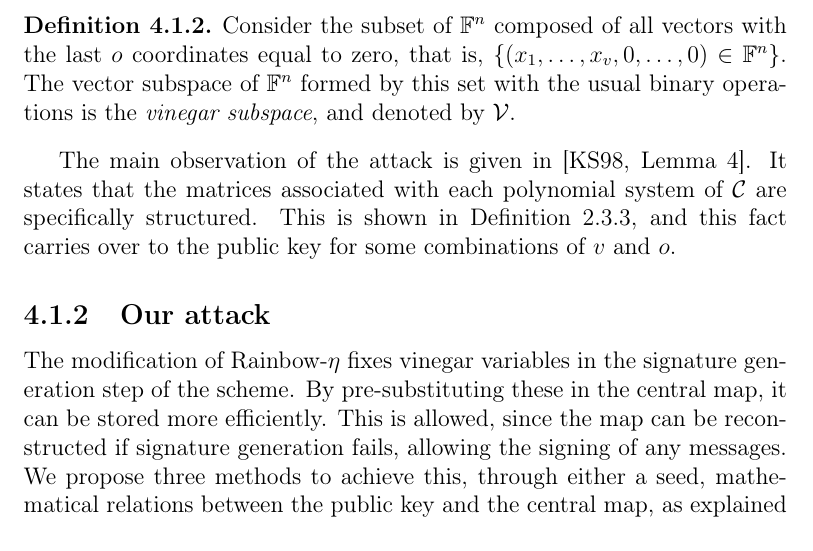
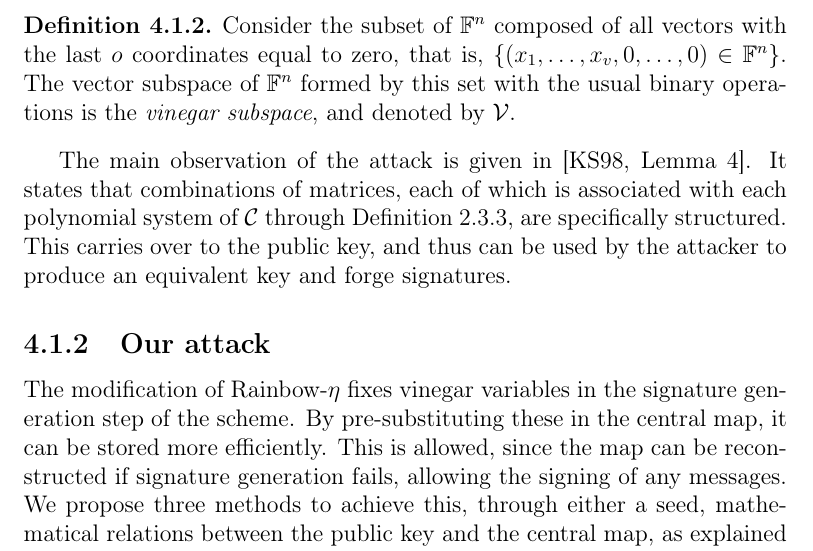
Before and after one commit to zambonin/msc, a LaTeX thesis (main.tex): part of page 52 of 68, cut so that both start at the same text. Compiled offline with pdfLaTeX.

Commit message:
overleaf_to_git: update main.tex from r14614 to r14630

```diff
--- a/main.tex
+++ b/main.tex
@@ -1298,7 +1298,7 @@ Consider the vector space $\mathbb{F}^{o}$ that denotes all possible messages, a
   Consider the subset of $\mathbb{F}^{n}$ composed of all vectors with the last $o$ coordinates equal to zero, that is, $\{ (x_{1}, \dots, x_{v}, 0, \dots, 0) \in \mathbb{F}^{n} \}$. The vector subspace of $\mathbb{F}^{n}$ formed by this set with the usual binary operations is the \emph{vinegar subspace}, and denoted by $\mathcal{V}$.
 \end{definition}
 
-The main observation of the attack is given in~\cite[Lemma~4]{Kipnis:199808}. It states that the matrices associated with each polynomial system of $\mathcal{C}$ are specifically structured. This is shown in Definition~\ref{def:ovh-matrix}, and this fact carries over to the public key for some combinations of $v$ and $o$.
+The main observation of the attack is given in~\cite[Lemma~4]{Kipnis:199808}. It states that combinations of matrices, each of which is associated with each polynomial system of $\mathcal{C}$ through Definition~\ref{def:ovh-matrix}, are specifically structured. This carries over to the public key, and thus can be used by the attacker to produce an equivalent key and forge signatures.
 
 \subsection{Our attack}\label{subsec:etaks}
 
```
